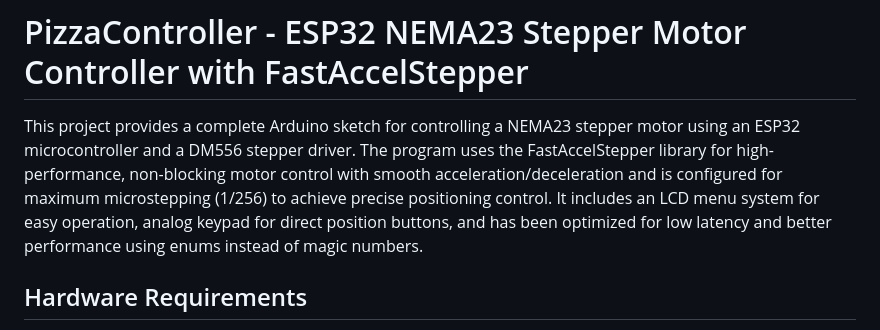
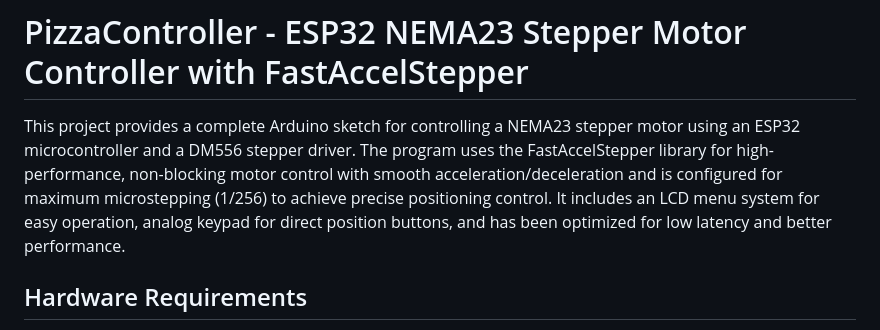
Before and after one commit to fr3dyos/pizzacontroller, a Markdown page: README.md, the part around the change. GitHub-like rendering.

```diff
--- a/README.md
+++ b/README.md
@@ -1,6 +1,6 @@
 # PizzaController - ESP32 NEMA23 Stepper Motor Controller with FastAccelStepper
 
-This project provides a complete Arduino sketch for controlling a NEMA23 stepper motor using an ESP32 microcontroller and a DM556 stepper driver. The program uses the FastAccelStepper library for high-performance, non-blocking motor control with smooth acceleration/deceleration and is configured for maximum microstepping (1/256) to achieve precise positioning control. It includes an LCD menu system for easy operation, analog keypad for direct position buttons, and has been optimized for low latency and better performance using enums instead of magic numbers.
+This project provides a complete Arduino sketch for controlling a NEMA23 stepper motor using an ESP32 microcontroller and a DM556 stepper driver. The program uses the FastAccelStepper library for high-performance, non-blocking motor control with smooth acceleration/deceleration and is configured for maximum microstepping (1/256) to achieve precise positioning control. It includes an LCD menu system for easy operation, analog keypad for direct position buttons, and has been optimized for low latency and better performance.
 
 ## Hardware Requirements
 
```
Also changed, not shown: README-pt-BR.md (+47 -21 lines).
